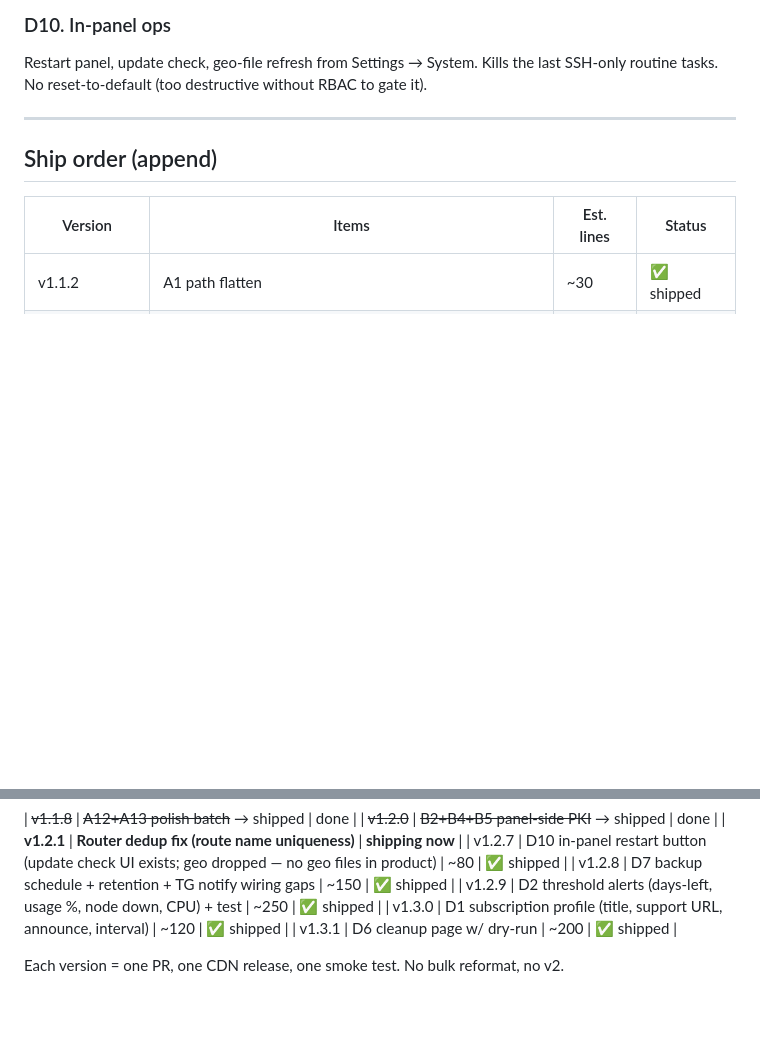
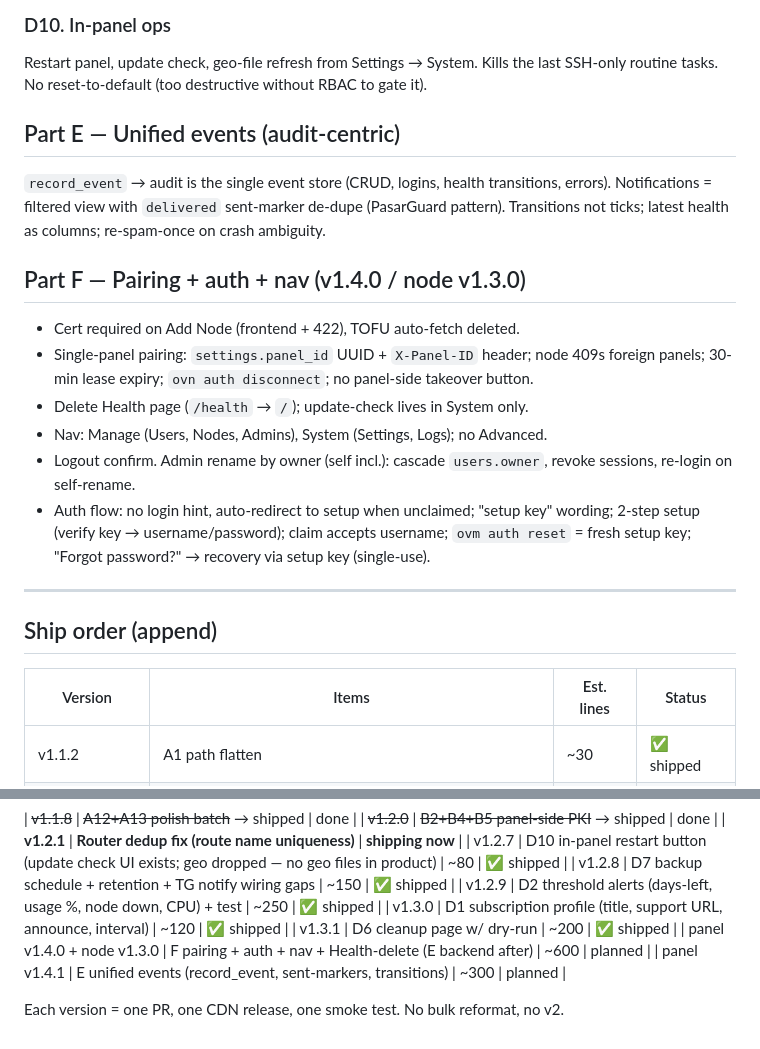
Before and after one commit to anonysec/OVManager, a Markdown page: roadmap.md, 2 parts joined by grey strips. Rendered like a GitHub page; blank space fills up the shorter version.

Commit message:
docs: Part E unified events + Part F pairing/auth/nav plan

```diff
--- a/roadmap.md
+++ b/roadmap.md
@@ -99,6 +99,28 @@ Restart panel, update check, geo-file refresh from Settings → System.
 Kills the last SSH-only routine tasks. No reset-to-default (too destructive
 without RBAC to gate it).
 
+## Part E — Unified events (audit-centric)
+
+`record_event` → audit is the single event store (CRUD, logins, health
+transitions, errors). Notifications = filtered view with `delivered`
+sent-marker de-dupe (PasarGuard pattern). Transitions not ticks; latest
+health as columns; re-spam-once on crash ambiguity.
+
+## Part F — Pairing + auth + nav (v1.4.0 / node v1.3.0)
+
+- Cert required on Add Node (frontend + 422), TOFU auto-fetch deleted.
+- Single-panel pairing: `settings.panel_id` UUID + `X-Panel-ID` header;
+  node 409s foreign panels; 30-min lease expiry; `ovn auth disconnect`;
+  no panel-side takeover button.
+- Delete Health page (`/health` → `/`); update-check lives in System only.
+- Nav: Manage (Users, Nodes, Admins), System (Settings, Logs); no Advanced.
+- Logout confirm. Admin rename by owner (self incl.): cascade
+  `users.owner`, revoke sessions, re-login on self-rename.
+- Auth flow: no login hint, auto-redirect to setup when unclaimed;
+  "setup key" wording; 2-step setup (verify key → username/password);
+  claim accepts username; `ovm auth reset` = fresh setup key;
+  "Forgot password?" → recovery via setup key (single-use).
+
 ---
 
 ## Ship order (append)
@@ -120,5 +142,7 @@ without RBAC to gate it).
 | v1.2.9 | D2 threshold alerts (days-left, usage %, node down, CPU) + test | ~250 | ✅ shipped |
 | v1.3.0 | D1 subscription profile (title, support URL, announce, interval) | ~120 | ✅ shipped |
 | v1.3.1 | D6 cleanup page w/ dry-run | ~200 | ✅ shipped |
+| panel v1.4.0 + node v1.3.0 | F pairing + auth + nav + Health-delete (E backend after) | ~600 | planned |
+| panel v1.4.1 | E unified events (record_event, sent-markers, transitions) | ~300 | planned |
 
 Each version = one PR, one CDN release, one smoke test. No bulk reformat, no v2.
```
